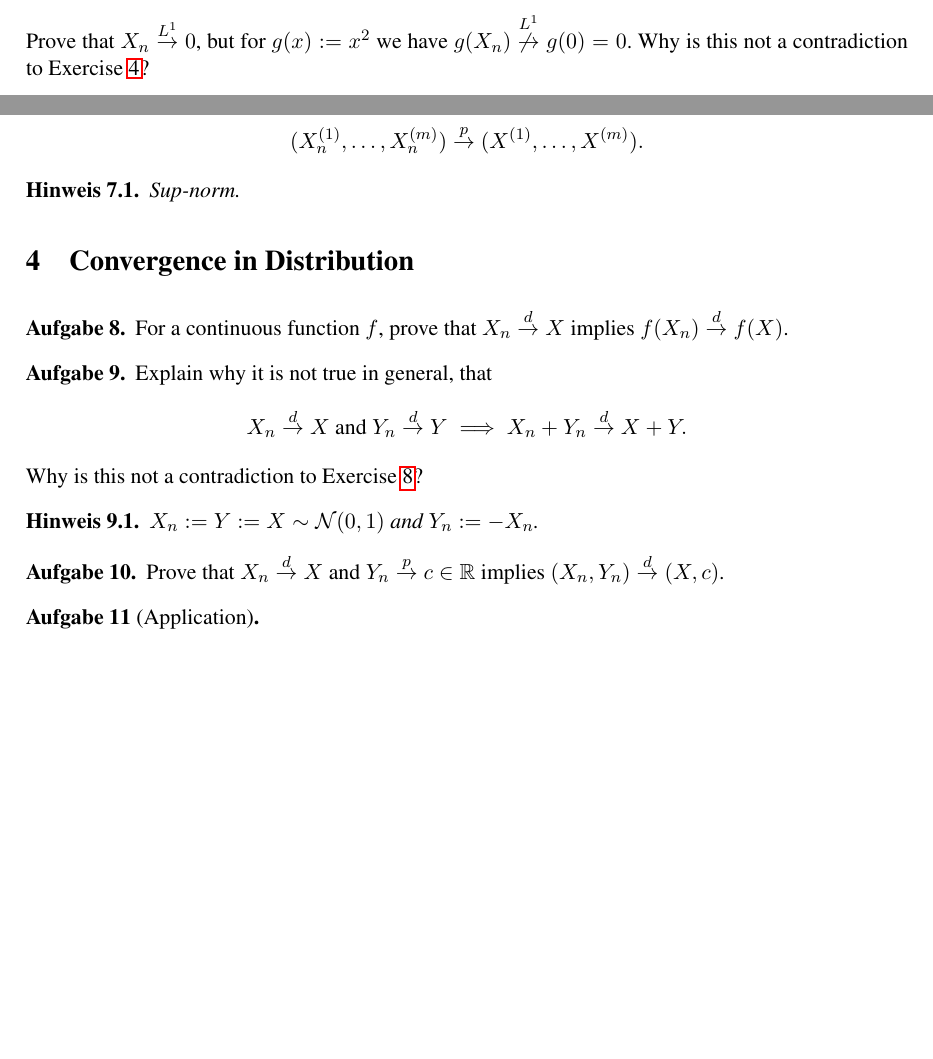
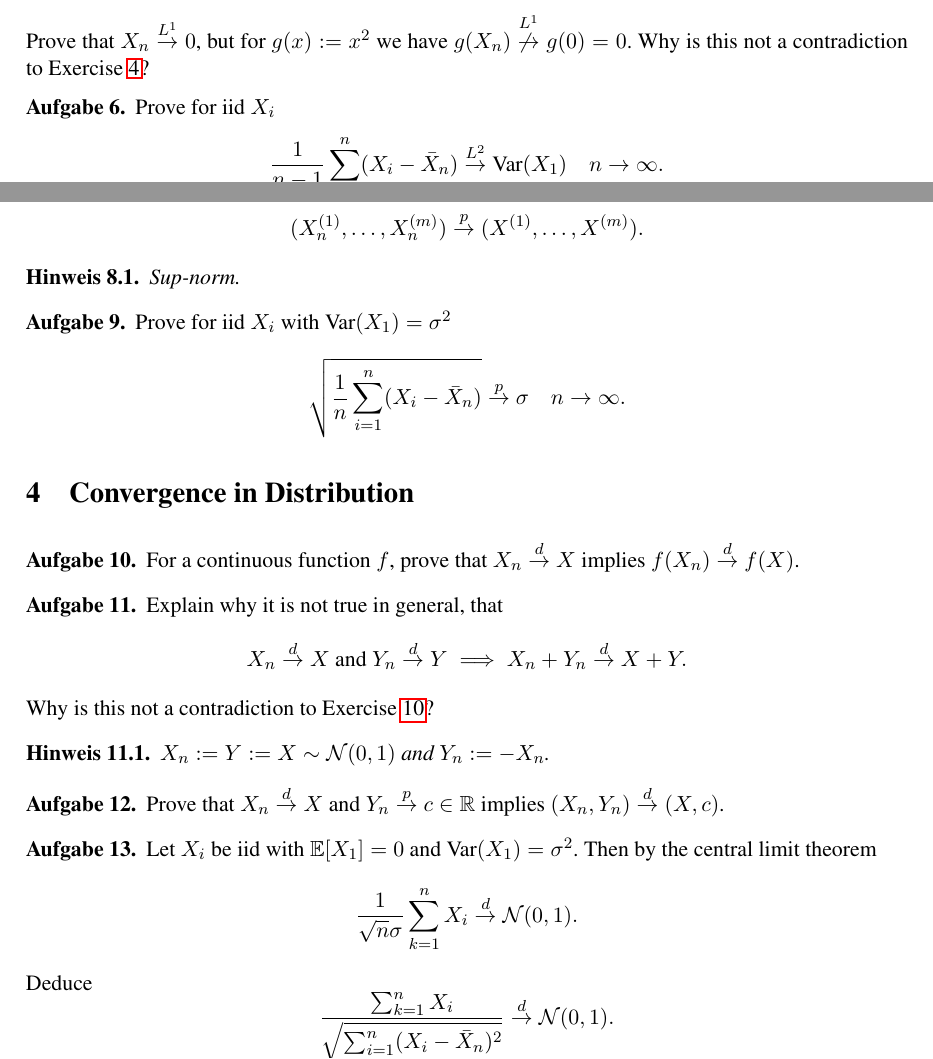
Before and after one commit to Mannheim-Probability/Gruppenarbeitstut-Stochastik1, a LaTeX document (w10_continuous_mapping.tex): two parts of pages 1 and 2 of 2, joined at a grey line, cut so that both start at the same text, the shorter picture padded with empty space. Compiled offline with pdfLaTeX.

Commit message:
continuous mapping examples

```diff
--- a/w10_continuous_mapping.tex
+++ b/w10_continuous_mapping.tex
@@ -73,3 +73,7 @@
 	Exercise~\ref{ex: Lp cmt}?
 \end{exercise}
 
+\begin{exercise}
+	Prove for iid \(X_i\)
+	\[
+		\frac1{n-1}\sum_{i=1}^n (X_i - \bar{X}_n) \overset{L^2}\to \Var(X_1) \quad n\to\infty.
@@ -102,6 +112,13 @@
 \begin{hint}
 	Sup-norm.
 \end{hint}
+
+\begin{exercise}
+	Prove for iid \(X_i\) with \(\Var(X_1) = \sigma^2\)
+	\[
+		\sqrt{\frac1{n}\sum_{i=1}^n (X_i - \bar{X}_n)} \overset{p}\to \sigma \quad n\to\infty.
+	\]
+\end{exercise}
 \section{Convergence in Distribution}
 
 \begin{exercise}\label{ex: conv in dist cmt}
@@ -126,8 +143,17 @@
 	implies \((X_n,Y_n)\overset{d}\to (X,c)\).
 \end{exercise}
 
-\begin{exercise}[Application]
-
+\begin{exercise}
+	Let \(X_i\) be iid with \(\E[X_1]=0\) and \(\Var(X_1)=\sigma^2\). Then by the
+	central limit theorem
+	\[
+		\frac{1}{\sqrt{n}\sigma} \sum_{k=1}^n X_i \overset{d}\to \Normal(0,1).
+	\]
+	Deduce
+	\[
+		\frac{\sum_{k=1}^n X_i}{\sqrt{\sum_{i=1}^n (X_i - \bar{X}_n)^2}}
+		\overset{d}\to \Normal(0,1).
+	\]
 \end{exercise}
 
 
```
Also changed, not shown: w10_continuous_mapping.tex (6 more changed lines).
